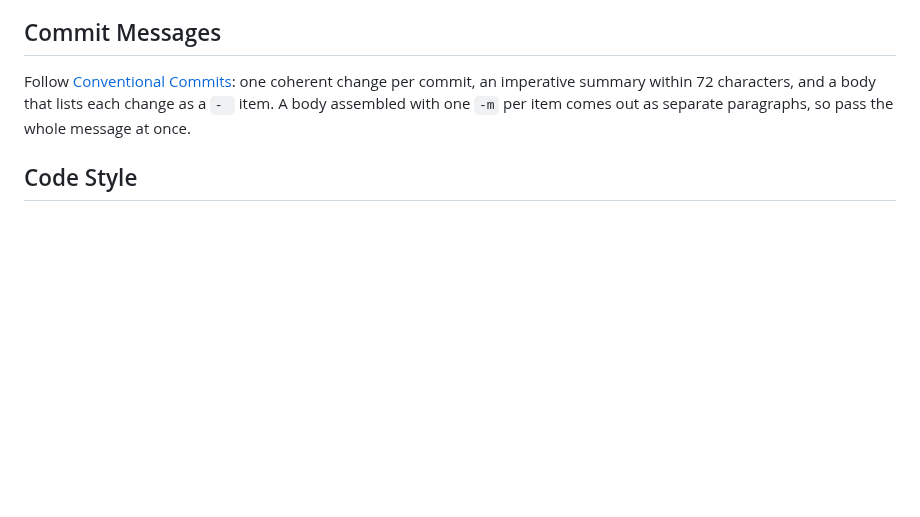
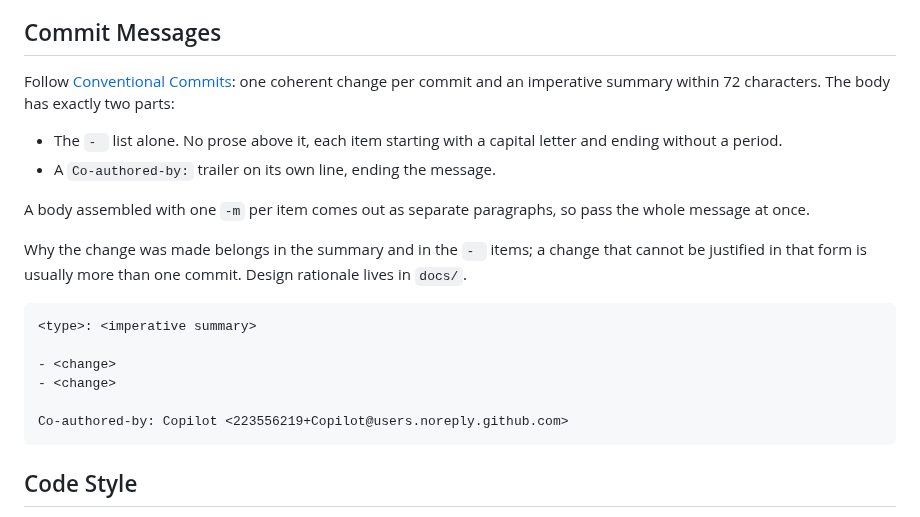
Before and after one commit to Oblivichrash/pu-cli, a Markdown page: CONTRIBUTING.md, the part around the change. GitHub-like rendering; blank space fills up the shorter version.

Commit message:
docs: make the commit body shape explicit in the rule
- State the body as exactly two parts: the `- ` list alone with no paragraph
  above it, and a `Co-authored-by:` trailer on its own line
- Require each item to start with a capital letter and end without a period,
  which history had drifted on at 29 capitalized against 11 lowercase
- Show the shape as a template, trailer included, and say that one `-m` per
  item comes out as separate paragraphs
- Say where rationale goes instead: the summary, the items, or `docs/`

Co-authored-by: Copilot <223556219+Copilot@users.noreply.github.com>

````diff
--- a/CONTRIBUTING.md
+++ b/CONTRIBUTING.md
@@ -12,9 +12,28 @@ not comply is left as it is.
 
 ## Commit Messages
 Follow [Conventional Commits](https://www.conventionalcommits.org/): one
-coherent change per commit, an imperative summary within 72 characters, and a
-body that lists each change as a `- ` item. A body assembled with one `-m` per
-item comes out as separate paragraphs, so pass the whole message at once.
+coherent change per commit and an imperative summary within 72 characters. The
+body has exactly two parts:
+
+- The `- ` list alone. No prose above it, each item starting with a capital
+  letter and ending without a period.
+- A `Co-authored-by:` trailer on its own line, ending the message.
+
+A body assembled with one `-m` per item comes out as separate paragraphs, so
+pass the whole message at once.
+
+Why the change was made belongs in the summary and in the `- ` items; a change
+that cannot be justified in that form is usually more than one commit. Design
+rationale lives in `docs/`.
+
+```
+<type>: <imperative summary>
+
+- <change>
+- <change>
+
+Co-authored-by: Copilot <223556219+Copilot@users.noreply.github.com>
+```
 
 ## Code Style
 - SPDX license header on every `.cpp` and `.hpp` file
````
